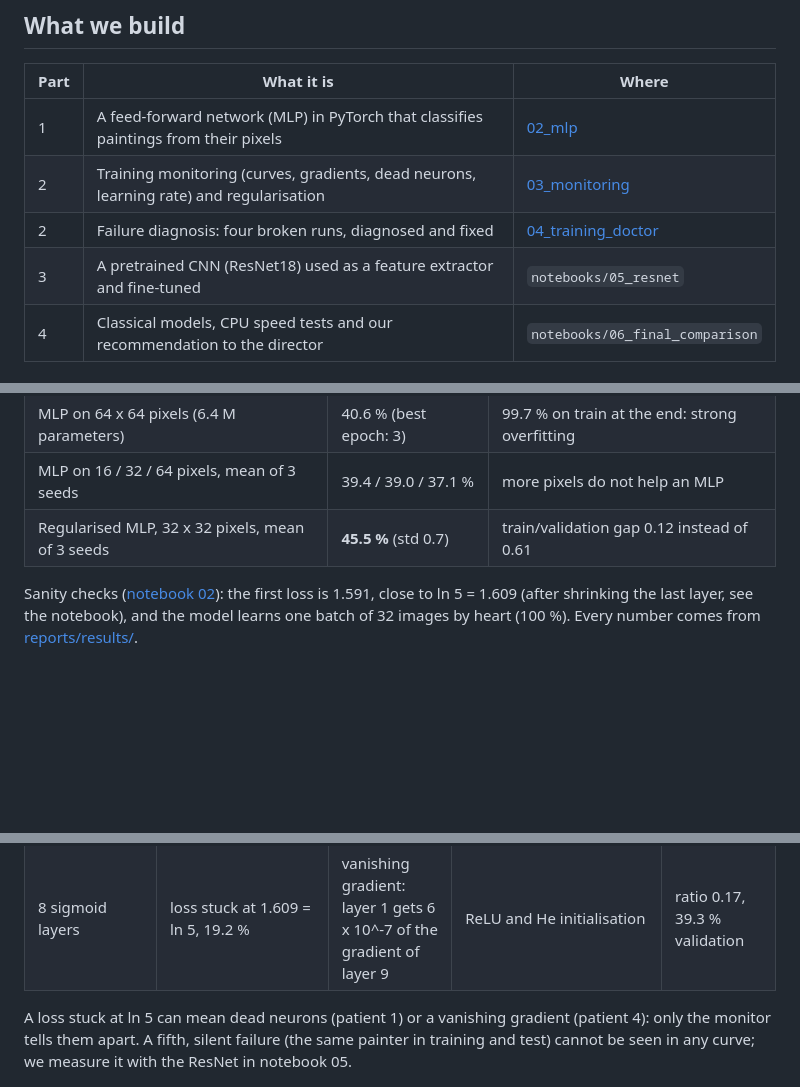
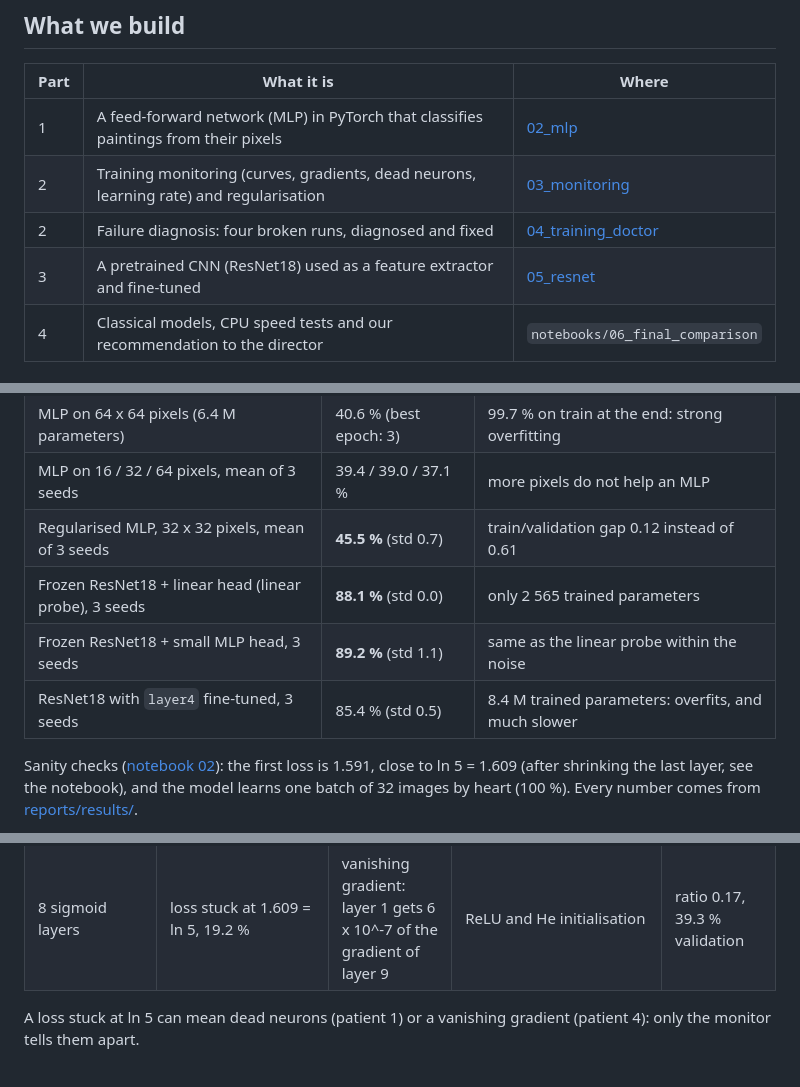
Before and after one commit to BenjaminAHS/neural-network-project, a Markdown page: README.md, 3 parts joined by grey strips. GitHub-like rendering; blank space fills up the shorter version.

```diff
--- a/README.md
+++ b/README.md
@@ -21,7 +21,7 @@ every claim backed by evidence.
 | 1 | A feed-forward network (MLP) in PyTorch that classifies paintings from their pixels | [02_mlp](notebooks/02_mlp.ipynb) |
 | 2 | Training monitoring (curves, gradients, dead neurons, learning rate) and regularisation | [03_monitoring](notebooks/03_monitoring.ipynb) |
 | 2 | Failure diagnosis: four broken runs, diagnosed and fixed | [04_training_doctor](notebooks/04_training_doctor.ipynb) |
-| 3 | A pretrained CNN (ResNet18) used as a feature extractor and fine-tuned | `notebooks/05_resnet` |
+| 3 | A pretrained CNN (ResNet18) used as a feature extractor and fine-tuned | [05_resnet](notebooks/05_resnet.ipynb) |
 | 4 | Classical models, CPU speed tests and our recommendation to the director | `notebooks/06_final_comparison` |
 
 ## Data
@@ -55,6 +55,9 @@ The split is saved in [reports/split.csv](reports/split.csv).
 | MLP on 64 x 64 pixels (6.4 M parameters) | 40.6 % (best epoch: 3) | 99.7 % on train at the end: strong overfitting |
 | MLP on 16 / 32 / 64 pixels, mean of 3 seeds | 39.4 / 39.0 / 37.1 % | more pixels do not help an MLP |
 | Regularised MLP, 32 x 32 pixels, mean of 3 seeds | **45.5 %** (std 0.7) | train/validation gap 0.12 instead of 0.61 |
+| Frozen ResNet18 + linear head (linear probe), 3 seeds | **88.1 %** (std 0.0) | only 2 565 trained parameters |
+| Frozen ResNet18 + small MLP head, 3 seeds | **89.2 %** (std 1.1) | same as the linear probe within the noise |
+| ResNet18 with `layer4` fine-tuned, 3 seeds | 85.4 % (std 0.5) | 8.4 M trained parameters: overfits, and much slower |
 
 Sanity checks ([notebook 02](notebooks/02_mlp.ipynb)): the first loss is 1.591, close to ln 5 = 1.609
 (after shrinking the last layer, see the notebook), and the model learns one batch of 32 images by
@@ -90,7 +93,6 @@ diagnoses and fixes each run. Every number below was measured there.
 | 8 sigmoid layers | loss stuck at 1.609 = ln 5, 19.2 % | vanishing gradient: layer 1 gets 6 x 10^-7 of the gradient of layer 9 | ReLU and He initialisation | ratio 0.17, 39.3 % validation |
 
 A loss stuck at ln 5 can mean dead neurons (patient 1) or a vanishing gradient (patient 4): only the
-monitor tells them apart. A fifth, silent failure (the same painter in training and test) cannot be
-seen in any curve; we measure it with the ResNet in notebook 05.
+monitor tells them apart.
 
 ![Vanishing gradient](reports/figures/04_p4_grad_per_layer.png)
```
Also changed, not shown: other parts of README.md (+27 -1 lines), reports/figures/05_confusion_probe.png (added), reports/figures/05_finetune_curves.png (added), reports/figures/05_linear_probe_curves.png (added), reports/figures/05_painter_leakage.png (added), 3 other files.
